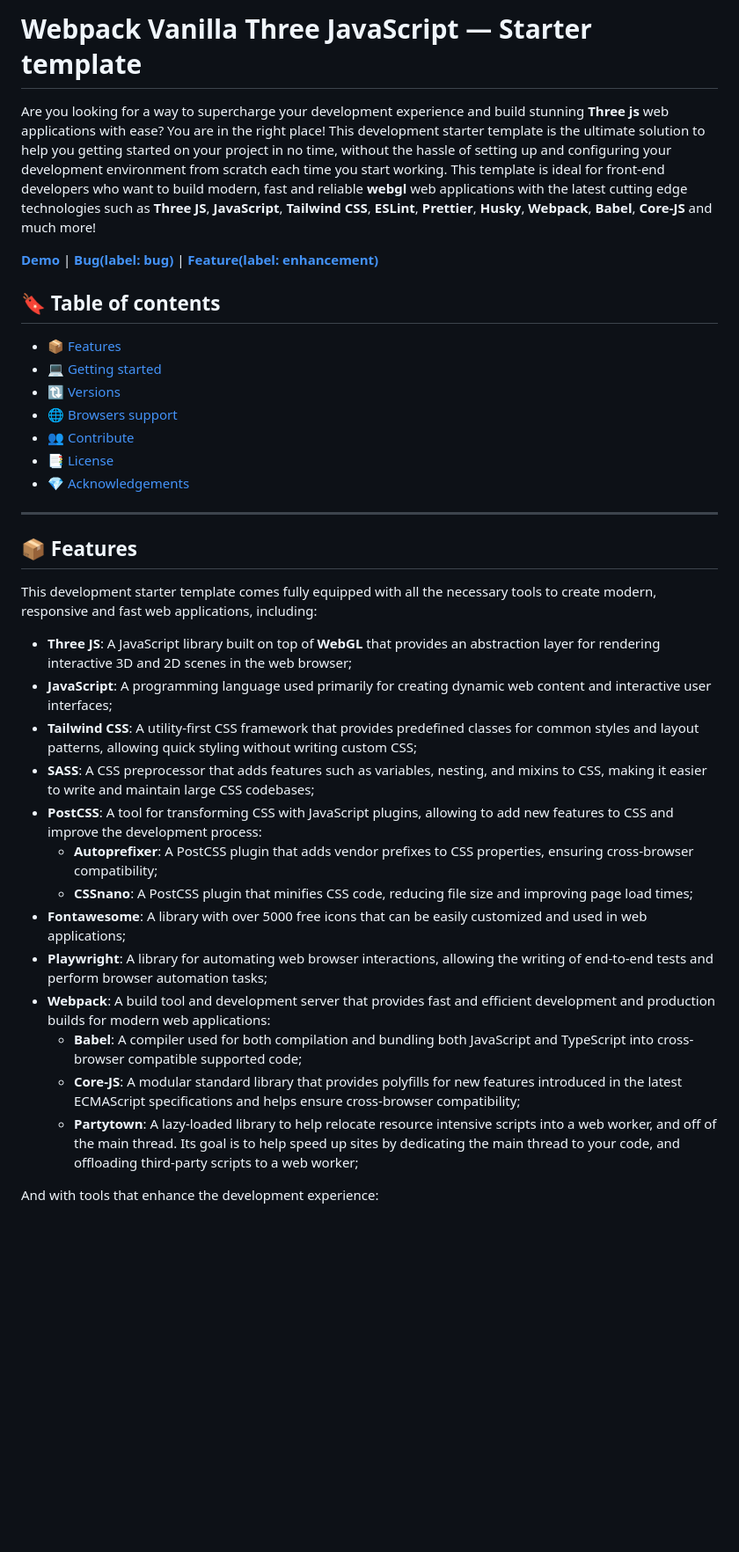
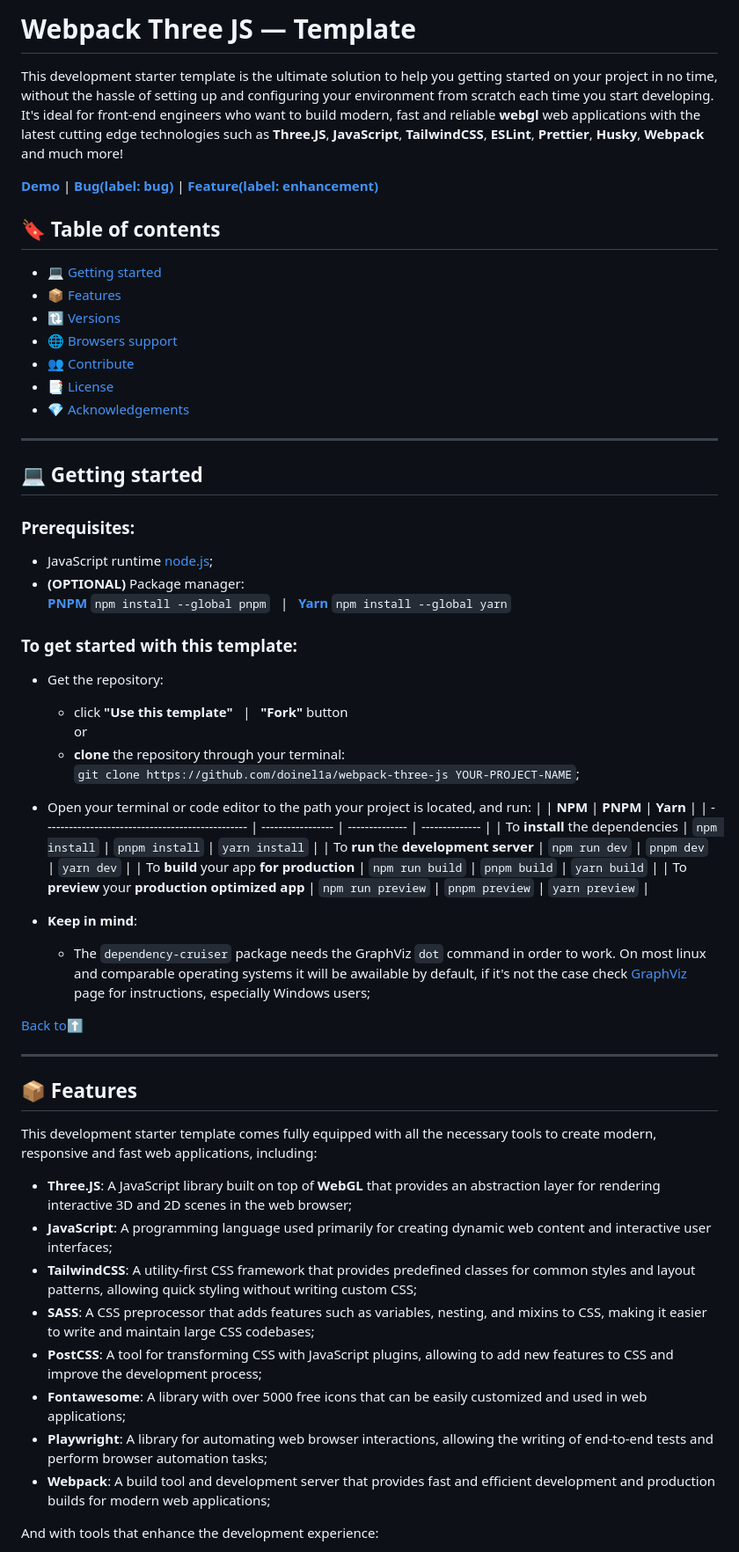
Before and after one commit to doinel1a/webpack-three-js, a Markdown page: README.md, the part around the change printed below. Shown: that part at 88% size. GitHub-like rendering; blank space fills up the shorter version.

```diff
--- a/README.md
+++ b/README.md
@@ -26,18 +20,17 @@
 [opera-icon]: https://github.com/alrra/browser-logos/blob/main/src/opera/opera_64x64.png
 [safari-icon]: https://github.com/alrra/browser-logos/blob/main/src/safari/safari_64x64.png
 
-# Webpack Vanilla Three JavaScript — Starter template
+# Webpack Three JS — Template
 
-Are you looking for a way to supercharge your development experience and build stunning **Three js** web applications with ease? You are in the right place!
-This development starter template is the ultimate solution to help you getting started on your project in no time, without the hassle of setting up and configuring your development environment from scratch each time you start working.
-This template is ideal for front-end developers who want to build modern, fast and reliable **webgl** web applications with the latest cutting edge technologies such as **Three JS**, **JavaScript**, **Tailwind CSS**, **ESLint**, **Prettier**, **Husky**, **Webpack**, **Babel**, **Core-JS** and much more!
+This development starter template is the ultimate solution to help you getting started on your project in no time, without the hassle of setting up and configuring your environment from scratch each time you start developing. <br />
+It's ideal for front-end engineers who want to build modern, fast and reliable **webgl** web applications with the latest cutting edge technologies such as **Three.JS**, **JavaScript**, **TailwindCSS**, **ESLint**, **Prettier**, **Husky**, **Webpack** and much more!
 
 **[Demo][demo]** | **[Bug(label: bug)][issues]** | **[Feature(label: enhancement)][issues]**
 
 ## :bookmark: Table of contents
 
+- :computer: [Getting started](#computer-getting-started "Go to 'Getting started' section")
 - :package: [Features](#package-features "Go to 'Features' section")
-- :computer: [Getting started](#computer-getting-started "Go to 'Getting started' section")
 - :arrows_clockwise: [Versions](#arrows_clockwise-versions "Go to 'Versions' section")
 - :globe_with_meridians: [Browsers support](#globe_with_meridians-browsers-support "Go to 'Browsers support' section")
 - :busts_in_silhouette: [Contribute](#busts_in_silhouette-contribute "Go to 'Contribute' section")
@@ -46,23 +39,49 @@ This template is ideal for front-end developers who want to build modern, fast a
 
 ---
 
+## :computer: Getting started
+
+### Prerequisites:
+
+- JavaScript runtime [node.js][node];
+- **(OPTIONAL)** Package manager: <br/>
+  **[PNPM][pnpm]** `npm install --global pnpm` &nbsp; | &nbsp; **[Yarn][yarn]** `npm install --global yarn`
+
+### To get started with this template:
+
+- Get the repository:
+
+  - click **"Use this template"** &nbsp; | &nbsp; **"Fork"** button <br/> or
+  - **clone** the repository through your terminal: <br />
+    `git clone https://github.com/doinel1a/webpack-three-js YOUR-PROJECT-NAME`;
+
+- Open your terminal or code editor to the path your project is located, and run:
+  | | **NPM** | **PNPM** | **Yarn** |
+  | ------------------------------------------------ | ----------------- | -------------- | -------------- |
+  | To **install** the dependencies | `npm install` | `pnpm install` | `yarn install` |
+  | To **run** the **development server** | `npm run dev` | `pnpm dev` | `yarn dev` |
+  | To **build** your app **for production** | `npm run build` | `pnpm build` | `yarn build` |
+  | To **preview** your **production optimized app** | `npm run preview` | `pnpm preview` | `yarn preview` |
+
+- **Keep in mind**:
+  - The `dependency-cruiser` package needs the GraphViz `dot` command in order to work. On most linux and comparable operating systems it will be awailable by default, if it's not the case check [GraphViz][graphviz] page for instructions, especially Windows users;
+
+[Back to:arrow_up:](#webpack-three-js--template "Back to 'Table of contents' section")
+
+---
+
 ## :package: Features
 
 This development starter template comes fully equipped with all the necessary tools to create modern, responsive and fast web applications, including:
 
-- **Three JS**: A JavaScript library built on top of **WebGL** that provides an abstraction layer for rendering interactive 3D and 2D scenes in the web browser;
+- **Three.JS**: A JavaScript library built on top of **WebGL** that provides an abstraction layer for rendering interactive 3D and 2D scenes in the web browser;
 - **JavaScript**: A programming language used primarily for creating dynamic web content and interactive user interfaces;
-- **Tailwind CSS**: A utility-first CSS framework that provides predefined classes for common styles and layout patterns, allowing quick styling without writing custom CSS;
+- **TailwindCSS**: A utility-first CSS framework that provides predefined classes for common styles and layout patterns, allowing quick styling without writing custom CSS;
 - **SASS**: A CSS preprocessor that adds features such as variables, nesting, and mixins to CSS, making it easier to write and maintain large CSS codebases;
-- **PostCSS**: A tool for transforming CSS with JavaScript plugins, allowing to add new features to CSS and improve the development process:
-  - **Autoprefixer**: A PostCSS plugin that adds vendor prefixes to CSS properties, ensuring cross-browser compatibility;
-  - **CSSnano**: A PostCSS plugin that minifies CSS code, reducing file size and improving page load times;
+- **PostCSS**: A tool for transforming CSS with JavaScript plugins, allowing to add new features to CSS and improve the development process;
 - **Fontawesome**: A library with over 5000 free icons that can be easily customized and used in web applications;
 - **Playwright**: A library for automating web browser interactions, allowing the writing of end-to-end tests and perform browser automation tasks;
-- **Webpack**: A build tool and development server that provides fast and efficient development and production builds for modern web applications:
-  - **Babel**: A compiler used for both compilation and bundling both JavaScript and TypeScript into cross-browser compatible supported code;
-  - **Core-JS**: A modular standard library that provides polyfills for new features introduced in the latest ECMAScript specifications and helps ensure cross-browser compatibility;
-  - **Partytown**: A lazy-loaded library to help relocate resource intensive scripts into a web worker, and off of the main thread. Its goal is to help speed up sites by dedicating the main thread to your code, and offloading third-party scripts to a web worker;
+- **Webpack**: A build tool and development server that provides fast and efficient development and production builds for modern web applications;
 
 And with tools that enhance the development experience:
 
```
Also changed, not shown: other parts of README.md (+21 -69 lines).
